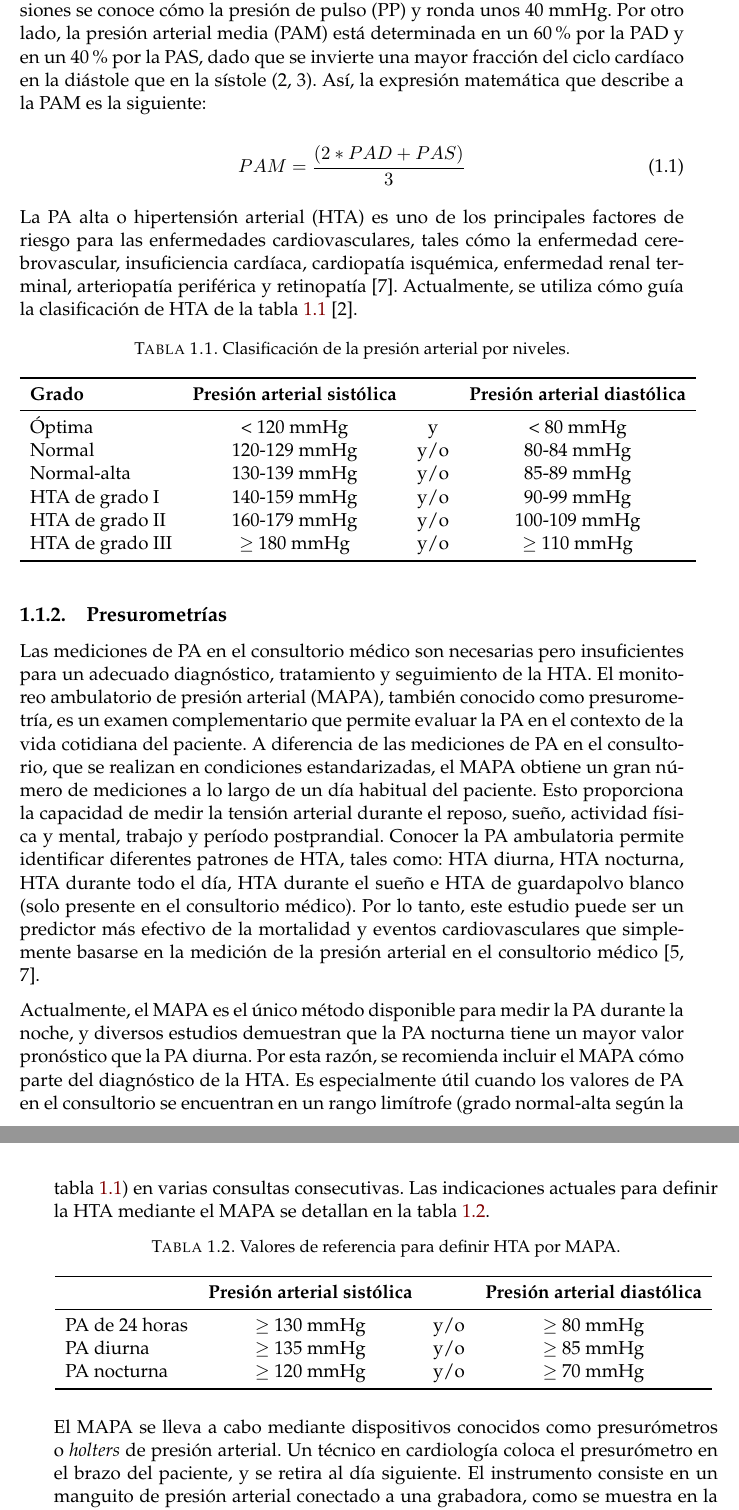
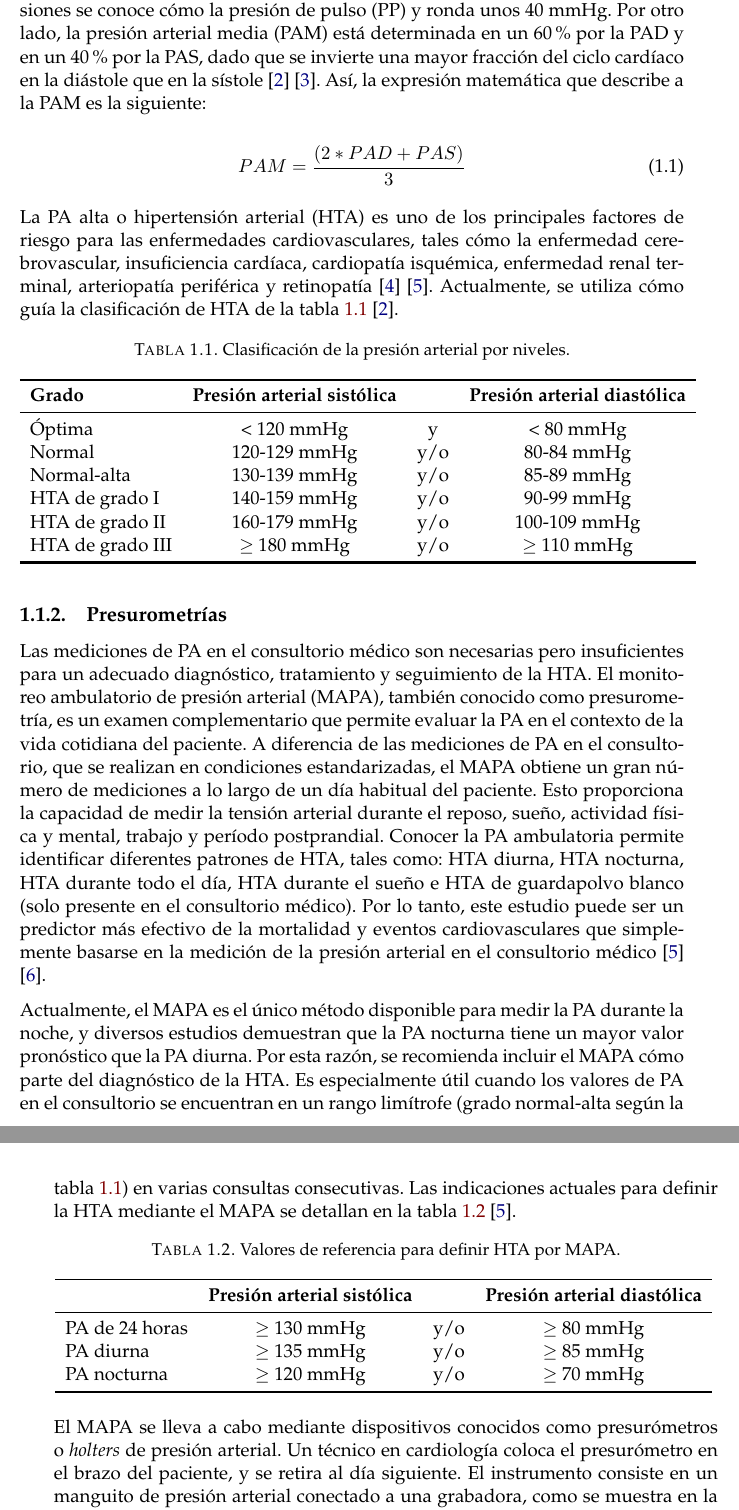
Before and after one commit to tmonreal/Memoria_Trabajo_Final, a LaTeX thesis (memoria.tex, which reads Chapters/Chapter1.tex): two parts of pages 12 and 13 of 31, joined at a grey line, cut so that both start at the same text. The pictures show the PDF file memoria.pdf that the author committed with the source.

Commit message:
in-line citations

```diff
--- a/Chapters/Chapter1.tex
+++ b/Chapters/Chapter1.tex
@@ -30,10 +30,10 @@ así como el uso de las presurometrías como herramienta complementaria en su di
 \subsection{Presión arterial normal e hipertensión arterial}
 
 La presión arterial (PA) es la fuerza por unidad de superficie ejercida por la sangre contra las paredes
-de las arterias [1]. Sin profundizar en los principios físicos, parece relevante destacar que el corazón
+de las arterias \citep{CITE:1}. Sin profundizar en los principios físicos, parece relevante destacar que el corazón
 bombea la sangre de forma pulsátil. Por este motivo, la PA alterna entre una presión arterial sistólica (PAS)
 y una presión arterial diastólica (PAD). En la figura \ref{fig:aorticPulse} se expone un registro típico de las pulsaciones
-de la presión en la raíz de la arteria aorta.
+de la presión en la raíz de la arteria aorta \citep{CITE:2} \citep{CITE:3}.
 
 \begin{figure}[h]
   \centering
@@ -45,7 +45,7 @@ En un adulto joven sano, la presión máxima o PAS es de
 120 mmHg y la presión mínima o PAD en cada pulso es de 80 mmHg. La diferencia entre estas dos presiones
 se conoce cómo la presión de pulso (PP) y ronda unos 40 mmHg. Por otro lado, la presión arterial media (PAM)
 está determinada en un 60\% por la PAD y en un 40\% por la PAS, dado que se invierte una mayor fracción
-del ciclo cardíaco en la diástole que en la sístole (2, 3). Así, la expresión matemática que describe
+del ciclo cardíaco en la diástole que en la sístole \citep{CITE:2} \citep{CITE:3}. Así, la expresión matemática que describe
 a la PAM es la siguiente:
 
 \begin{equation}
@@ -55,8 +55,8 @@ a la PAM es la siguiente:
 
 La PA alta o hipertensión arterial (HTA) es uno de los principales factores de riesgo para las enfermedades
 cardiovasculares, tales cómo la enfermedad cerebrovascular, insuficiencia cardíaca, cardiopatía isquémica,
-enfermedad renal terminal, arteriopatía periférica y retinopatía [7]. Actualmente, se utiliza cómo guía
-la clasificación de HTA de la tabla \ref{tab:TablaHTA} [2].
+enfermedad renal terminal, arteriopatía periférica y retinopatía \citep{CITE:6} \citep{CITE:7}. Actualmente, se utiliza cómo guía
+la clasificación de HTA de la tabla \ref{tab:TablaHTA} \citep{CITE:2}.
 
 \begin{table}[h]
 	\centering
@@ -90,14 +90,14 @@ trabajo y período postprandial. Conocer la PA ambulatoria permite identificar d
 como: HTA diurna, HTA nocturna, HTA durante todo el día, HTA durante el sueño e HTA de guardapolvo blanco
 (solo presente en el consultorio médico). Por lo tanto, este estudio puede ser un predictor más efectivo de
 la mortalidad y eventos cardiovasculares que simplemente basarse en la medición de la presión arterial en el
-consultorio médico [5, 7].
+consultorio médico \citep{CITE:7} \citep{CITE:5}.
 
 Actualmente, el MAPA es el único método disponible para medir la PA durante la noche, y diversos estudios
 demuestran que la PA nocturna tiene un mayor valor pronóstico que la PA diurna. Por esta razón, se recomienda
 incluir el MAPA cómo parte del diagnóstico de la HTA. Es especialmente útil cuando los valores de PA en el
 consultorio se encuentran en un rango limítrofe (grado normal-alta según la tabla \ref{tab:TablaHTA}) en
 varias consultas consecutivas. Las indicaciones actuales para definir la HTA mediante el MAPA se detallan
-en la tabla \ref{tab:HTA-MAPA}.
+en la tabla \ref{tab:HTA-MAPA} \citep{CITE:7}.
 
 \begin{table}[h]
 	\centering
```
Also changed, not shown: memoria.pdf, Chapters/Chapter1.tex (8 more changed lines).
